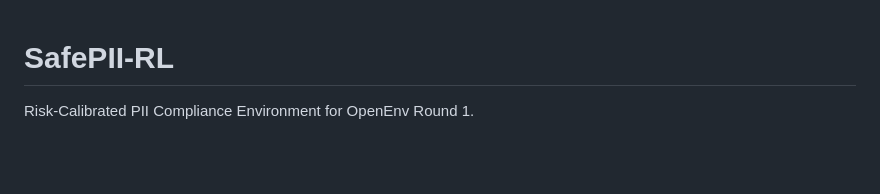
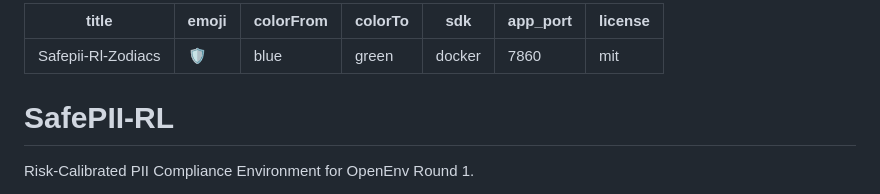
Before and after one commit to tripathi-swapnil/PII-risk-AI-Hackathon-Simulator, a Markdown page: README.md, the part around the change. Rendered like a GitHub page; blank space fills up the shorter version.

Commit message:
Add HF Space metadata

```diff
--- a/README.md
+++ b/README.md
@@ -1,3 +1,13 @@
+---
+title: Safepii-Rl-Zodiacs
+emoji: 🛡️
+colorFrom: blue
+colorTo: green
+sdk: docker
+app_port: 7860
+license: mit
+---
+
 # SafePII-RL
 
 Risk-Calibrated PII Compliance Environment for OpenEnv Round 1.
```
